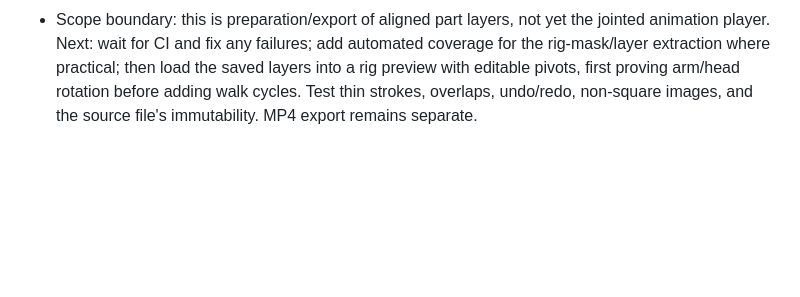
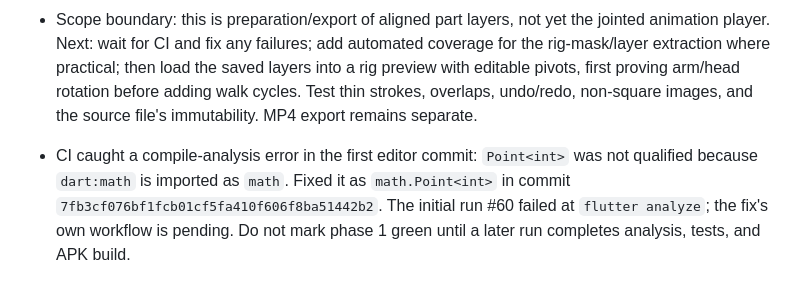
Before and after one commit to bdssmdkacem-dot/Rasmati, a Markdown page: PROGRESS.md, the part around the change. Rendered like a GitHub page; blank space fills up the shorter version.

Commit message:
Record and fix initial rig editor CI finding

```diff
--- a/PROGRESS.md
+++ b/PROGRESS.md
@@ -151,3 +151,6 @@ After each substantial change:
 - Commits: editor `b49cf2af896d49e18fbdee348eeeccabc36fdfb0`; safe source-preview rendering `238f28b95ce31ebe6e5a6194df8ca506f3b3b009`; painter cleanup `721b333a3d24d713072b75b66dbafecbe55bf6f3`; Animation Studio entry point `a2143bea908b98fa91c46205ca7326178cd9bfb7`.
 - CI status at this checkpoint: workflow runs #60–#63 are queued/in progress; no passing result is claimed for the new code yet. Latest run: [run #63](https://github.com/bdssmdkacem-dot/Rasmati/actions/runs/37940734008).
 - Scope boundary: this is preparation/export of aligned part layers, not yet the jointed animation player. Next: wait for CI and fix any failures; add automated coverage for the rig-mask/layer extraction where practical; then load the saved layers into a rig preview with editable pivots, first proving arm/head rotation before adding walk cycles. Test thin strokes, overlaps, undo/redo, non-square images, and the source file's immutability. MP4 export remains separate.
+
+
+- CI caught a compile-analysis error in the first editor commit: `Point<int>` was not qualified because `dart:math` is imported as `math`. Fixed it as `math.Point<int>` in commit `7fb3cf076bf1fcb01cf5fa410f606f8ba51442b2`. The initial run #60 failed at `flutter analyze`; the fix's own workflow is pending. Do not mark phase 1 green until a later run completes analysis, tests, and APK build.
```
